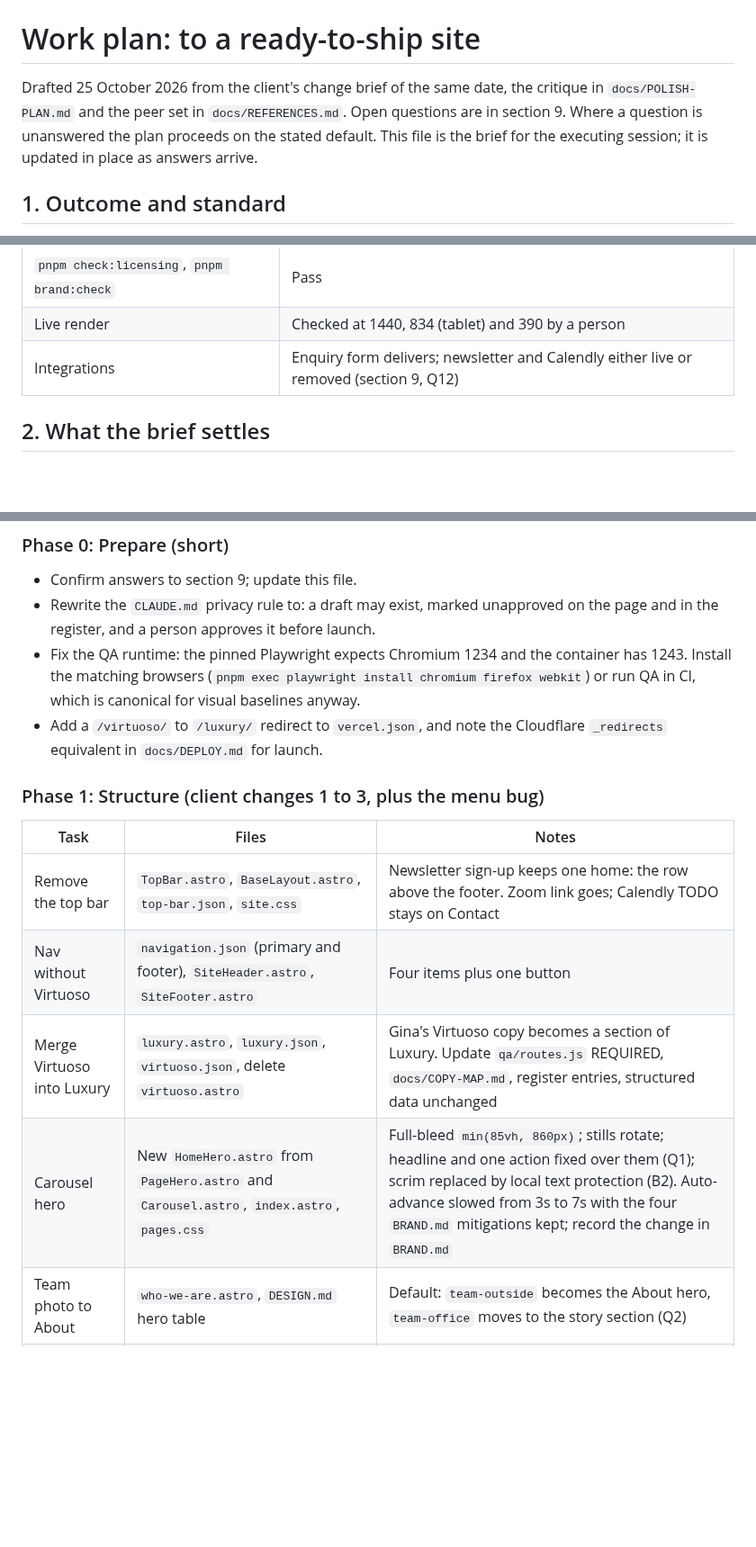
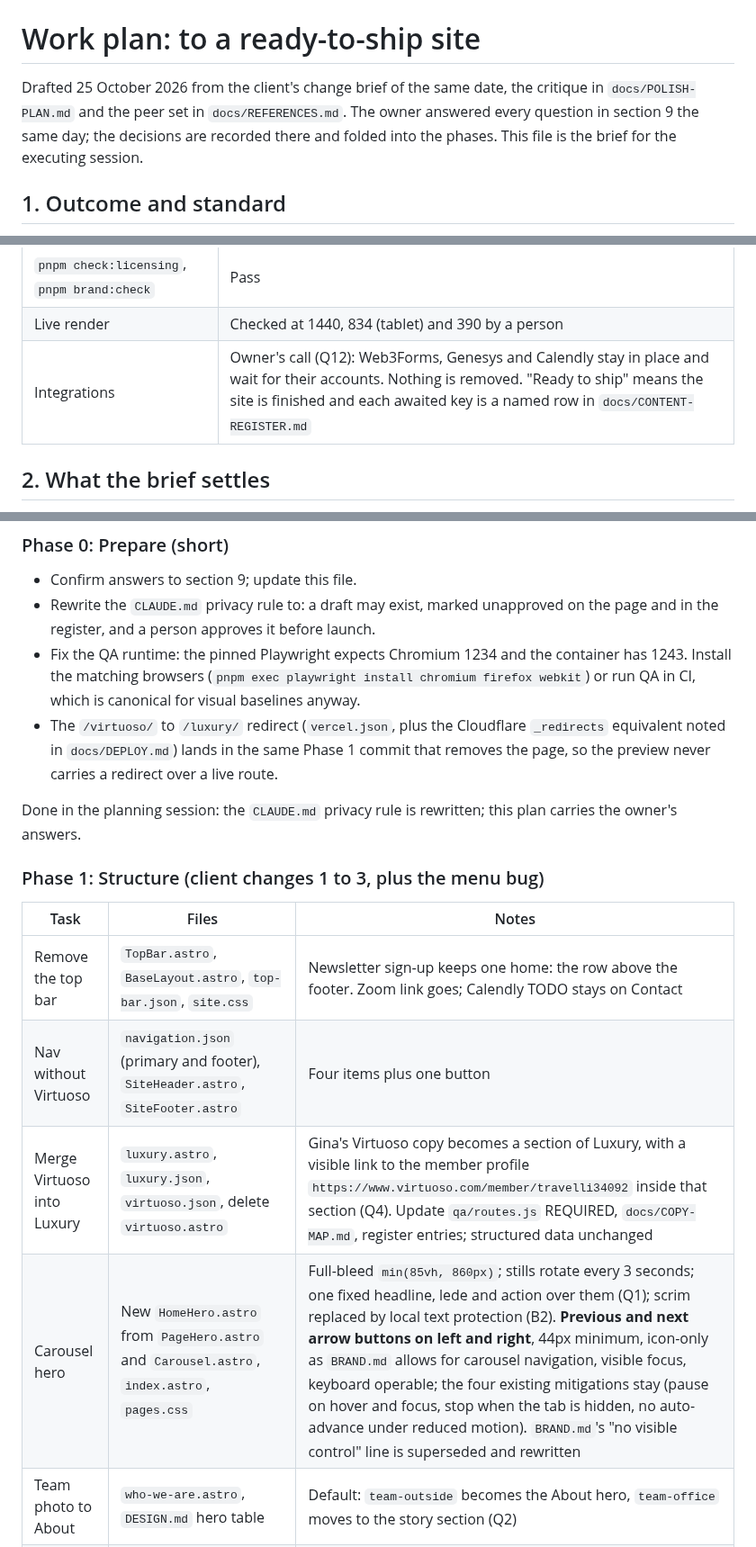
Before and after one commit to ks-projects-66/travelling-places-site, a Markdown page: docs/WORK-PLAN.md, 3 parts joined by grey strips. Shown at 90% size. Rendered like a GitHub page; blank space fills up the shorter version.

```diff
--- a/docs/WORK-PLAN.md
+++ b/docs/WORK-PLAN.md
@@ -1,9 +1,9 @@
 # Work plan: to a ready-to-ship site
 
 Drafted 25 October 2026 from the client's change brief of the same date, the critique in
-`docs/POLISH-PLAN.md` and the peer set in `docs/REFERENCES.md`. Open questions are in section 9.
-Where a question is unanswered the plan proceeds on the stated default. This file is the brief for
-the executing session; it is updated in place as answers arrive.
+`docs/POLISH-PLAN.md` and the peer set in `docs/REFERENCES.md`. The owner answered every question
+in section 9 the same day; the decisions are recorded there and folded into the phases. This file
+is the brief for the executing session.
 
 ## 1. Outcome and standard
 
@@ -26,7 +26,7 @@ rhythm (`docs/REFERENCES.md`, section 3). The plan buys that discipline; it cann
 | `pnpm check:placeholders` | Only items listed in `docs/CONTENT-REGISTER.md` as awaited |
 | `pnpm check:licensing`, `pnpm brand:check` | Pass |
 | Live render | Checked at 1440, 834 (tablet) and 390 by a person |
-| Integrations | Enquiry form delivers; newsletter and Calendly either live or removed (section 9, Q12) |
+| Integrations | Owner's call (Q12): Web3Forms, Genesys and Calendly stay in place and wait for their accounts. Nothing is removed. "Ready to ship" means the site is finished and each awaited key is a named row in `docs/CONTENT-REGISTER.md` |
 
 ## 2. What the brief settles
 
@@ -83,8 +83,12 @@ Each phase ends with the gates in section 6. Nothing ships from a phase that lea
 - Fix the QA runtime: the pinned Playwright expects Chromium 1234 and the container has 1243.
   Install the matching browsers (`pnpm exec playwright install chromium firefox webkit`) or run QA
   in CI, which is canonical for visual baselines anyway.
-- Add a `/virtuoso/` to `/luxury/` redirect to `vercel.json`, and note the Cloudflare `_redirects`
-  equivalent in `docs/DEPLOY.md` for launch.
+- The `/virtuoso/` to `/luxury/` redirect (`vercel.json`, plus the Cloudflare `_redirects`
+  equivalent noted in `docs/DEPLOY.md`) lands in the same Phase 1 commit that removes the page, so
+  the preview never carries a redirect over a live route.
+
+Done in the planning session: the `CLAUDE.md` privacy rule is rewritten; this plan carries the
+owner's answers.
 
 ### Phase 1: Structure (client changes 1 to 3, plus the menu bug)
 
@@ -92,8 +96,8 @@ Each phase ends with the gates in section 6. Nothing ships from a phase that lea
 |---|---|---|
 | Remove the top bar | `TopBar.astro`, `BaseLayout.astro`, `top-bar.json`, `site.css` | Newsletter sign-up keeps one home: the row above the footer. Zoom link goes; Calendly TODO stays on Contact |
 | Nav without Virtuoso | `navigation.json` (primary and footer), `SiteHeader.astro`, `SiteFooter.astro` | Four items plus one button |
-| Merge Virtuoso into Luxury | `luxury.astro`, `luxury.json`, `virtuoso.json`, delete `virtuoso.astro` | Gina's Virtuoso copy becomes a section of Luxury. Update `qa/routes.js` REQUIRED, `docs/COPY-MAP.md`, register entries, structured data unchanged |
-| Carousel hero | New `HomeHero.astro` from `PageHero.astro` and `Carousel.astro`, `index.astro`, `pages.css` | Full-bleed `min(85vh, 860px)`; stills rotate; headline and one action fixed over them (Q1); scrim replaced by local text protection (B2). Auto-advance slowed from 3s to 7s with the four `BRAND.md` mitigations kept; record the change in `BRAND.md` |
+| Merge Virtuoso into Luxury | `luxury.astro`, `luxury.json`, `virtuoso.json`, delete `virtuoso.astro` | Gina's Virtuoso copy becomes a section of Luxury, with a visible link to the member profile `https://www.virtuoso.com/member/travelli34092` inside that section (Q4). Update `qa/routes.js` REQUIRED, `docs/COPY-MAP.md`, register entries; structured data unchanged |
+| Carousel hero | New `HomeHero.astro` from `PageHero.astro` and `Carousel.astro`, `index.astro`, `pages.css` | Full-bleed `min(85vh, 860px)`; stills rotate every 3 seconds; one fixed headline, lede and action over them (Q1); scrim replaced by local text protection (B2). **Previous and next arrow buttons on left and right**, 44px minimum, icon-only as `BRAND.md` allows for carousel navigation, visible focus, keyboard operable; the four existing mitigations stay (pause on hover and focus, stop when the tab is hidden, no auto-advance under reduced motion). `BRAND.md`'s "no visible control" line is superseded and rewritten |
 | Team photo to About | `who-we-are.astro`, `DESIGN.md` hero table | Default: `team-outside` becomes the About hero, `team-office` moves to the story section (Q2) |
 | Mobile menu | `site.css` lines around 27 and 819 to 841, `SiteHeader.astro`, new spec in `qa/specs/functional/` | Header above the panel, scroll lock that keeps sticky, real Close state, test at `scrollY > 0` |
 
```
Also changed, not shown: other parts of docs/WORK-PLAN.md (+23 -23 lines), CLAUDE.md (+5 -2 lines).
